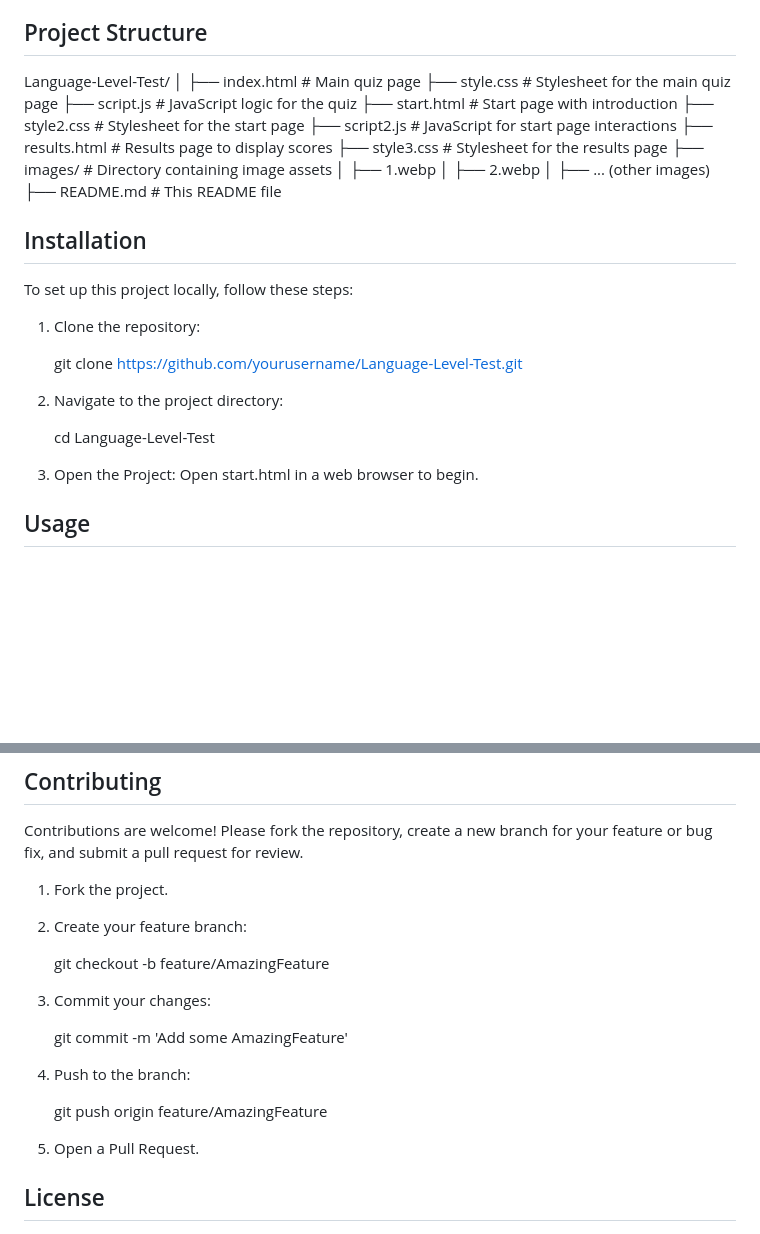
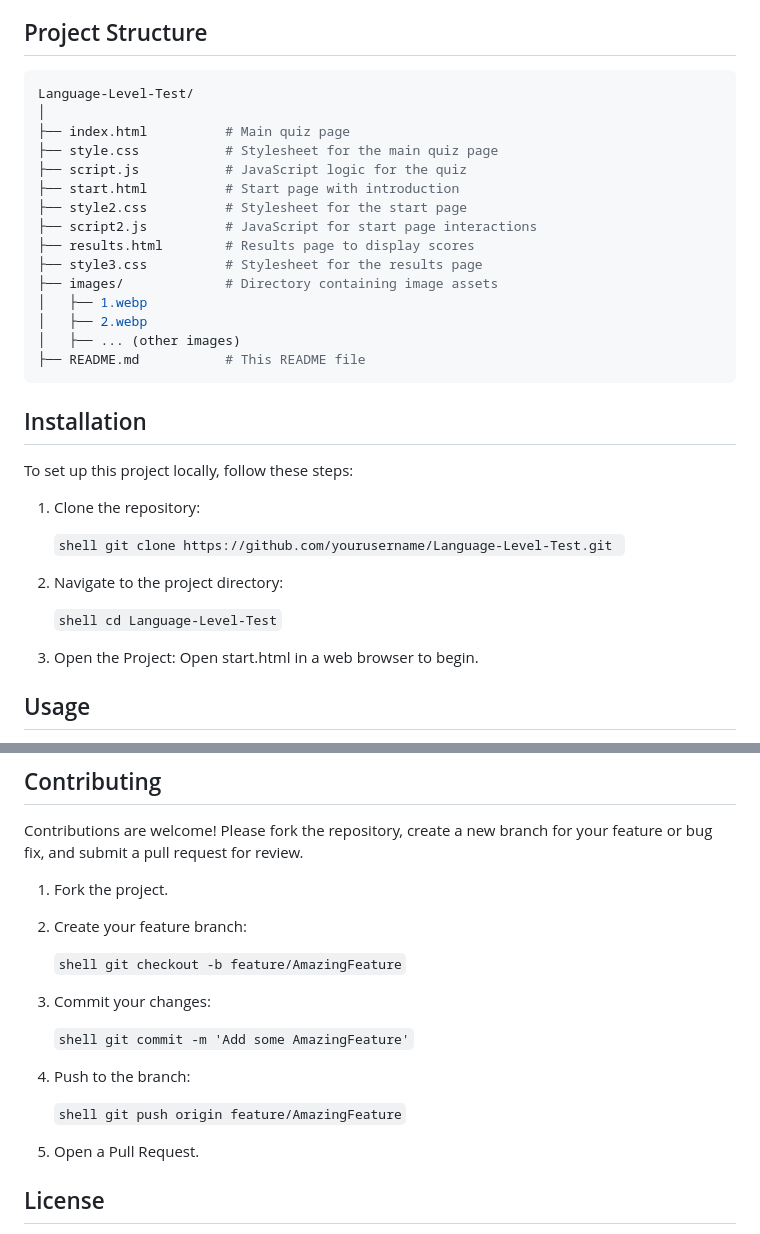
Before and after one commit to roxi-t/Engilsh-website, a Markdown page: README.md, 2 parts joined by grey strips. GitHub-like rendering; blank space fills up the shorter version.

````diff
--- a/README.md
+++ b/README.md
@@ -30,7 +30,7 @@ This project is a web-based quiz application designed to assess users' language
 - **Font Awesome**: Icons used in the user interface
 
 ## Project Structure
-
+```shell
 Language-Level-Test/
 │
 ├── index.html          # Main quiz page
@@ -46,6 +46,7 @@ Language-Level-Test/
 │   ├── 2.webp
 │   ├── ... (other images)
 ├── README.md           # This README file
+```
 
 
 ## Installation
@@ -54,11 +55,11 @@ To set up this project locally, follow these steps:
 
 1. Clone the repository:
 
-   git clone https://github.com/yourusername/Language-Level-Test.git
+   ```shell git clone https://github.com/yourusername/Language-Level-Test.git ```
 
 2. Navigate to the project directory:
 
-   cd Language-Level-Test
+   ```shell cd Language-Level-Test```
 
 3. Open the Project:
    Open start.html in a web browser to begin.
@@ -80,15 +81,15 @@ Contributions are welcome! Please fork the repository, create a new branch for y
 1. Fork the project.
 2. Create your feature branch:
 
-   git checkout -b feature/AmazingFeature
+   ```shell git checkout -b feature/AmazingFeature```
 
 3. Commit your changes:
 
-   git commit -m 'Add some AmazingFeature'
+   ```shell git commit -m 'Add some AmazingFeature'```
 
 4. Push to the branch:
 
-   git push origin feature/AmazingFeature
+   ```shell git push origin feature/AmazingFeature```
 
 5. Open a Pull Request.
 
````
